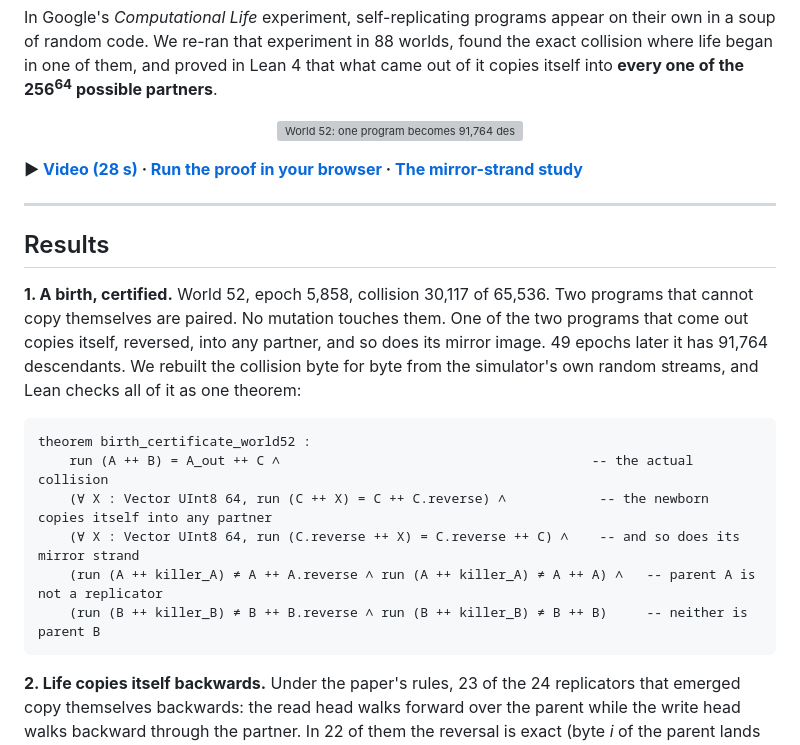
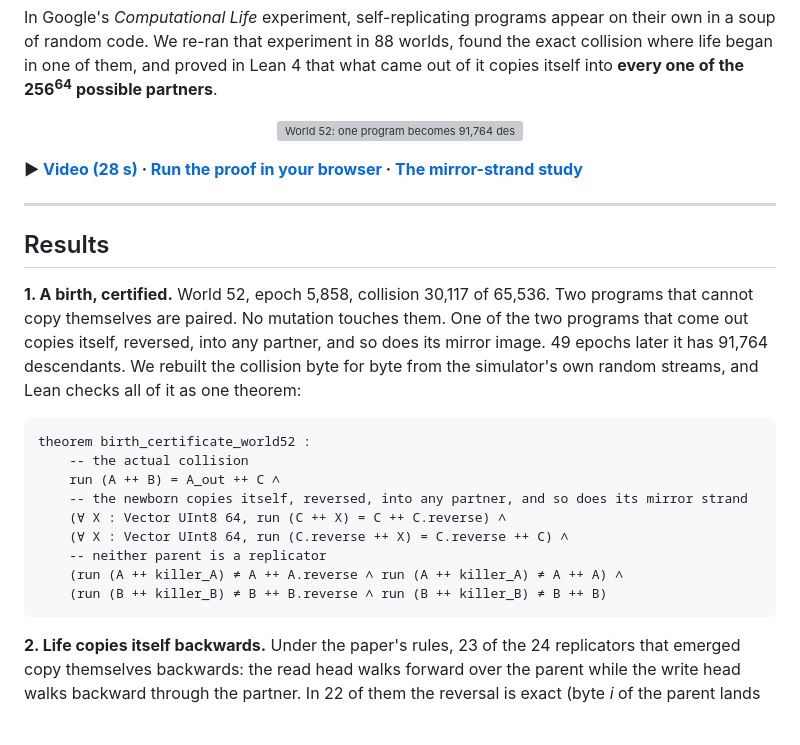
Before and after one commit to ma4ypic4y/proof-of-life, a Markdown page: README.md, the part around one of its changes. GitHub-like rendering; blank space fills up the shorter version; grey boxes are pictures that could not be loaded.

Commit message:
README: readable theorem block, video link to the site
Co-Authored-By: Claude Opus 5.5 <noreply@anthropic.com>
Claude-Session: https://claude.ai/code/session_01FvuajhDh15fKmbYJESeZdV

````diff
--- a/README.md
+++ b/README.md
@@ -16,11 +16,14 @@ In Google's *Computational Life* experiment, self-replicating programs appear on
 
 ```lean
 theorem birth_certificate_world52 :
-    run (A ++ B) = A_out ++ C ∧                                        -- the actual collision
-    (∀ X : Vector UInt8 64, run (C ++ X) = C ++ C.reverse) ∧            -- the newborn copies itself into any partner
-    (∀ X : Vector UInt8 64, run (C.reverse ++ X) = C.reverse ++ C) ∧    -- and so does its mirror strand
-    (run (A ++ killer_A) ≠ A ++ A.reverse ∧ run (A ++ killer_A) ≠ A ++ A) ∧   -- parent A is not a replicator
-    (run (B ++ killer_B) ≠ B ++ B.reverse ∧ run (B ++ killer_B) ≠ B ++ B)     -- neither is parent B
+    -- the actual collision
+    run (A ++ B) = A_out ++ C ∧
+    -- the newborn copies itself, reversed, into any partner, and so does its mirror strand
+    (∀ X : Vector UInt8 64, run (C ++ X) = C ++ C.reverse) ∧
+    (∀ X : Vector UInt8 64, run (C.reverse ++ X) = C.reverse ++ C) ∧
+    -- neither parent is a replicator
+    (run (A ++ killer_A) ≠ A ++ A.reverse ∧ run (A ++ killer_A) ≠ A ++ A) ∧
+    (run (B ++ killer_B) ≠ B ++ B.reverse ∧ run (B ++ killer_B) ≠ B ++ B)
 ```
 
 **2. Life copies itself backwards.** Under the paper's rules, 23 of the 24 replicators that emerged copy themselves backwards: the read head walks forward over the parent while the write head walks backward through the partner. In 22 of them the reversal is exact (byte *i* of the parent lands at byte 127 − *i*). Across whole living soups, **99.99% of 24.2 million copy steps run backwards**. So every species lives as two mirror strands in equal numbers (world 52 ends with 45,393 forward and 45,405 reversed copies). The soup meets this constraint in two ways: 7 genomes are palindromes, and 15 carry two different copy machines, one for each reading direction.
````
Also changed, not shown: other parts of README.md (+1 -1 lines).
